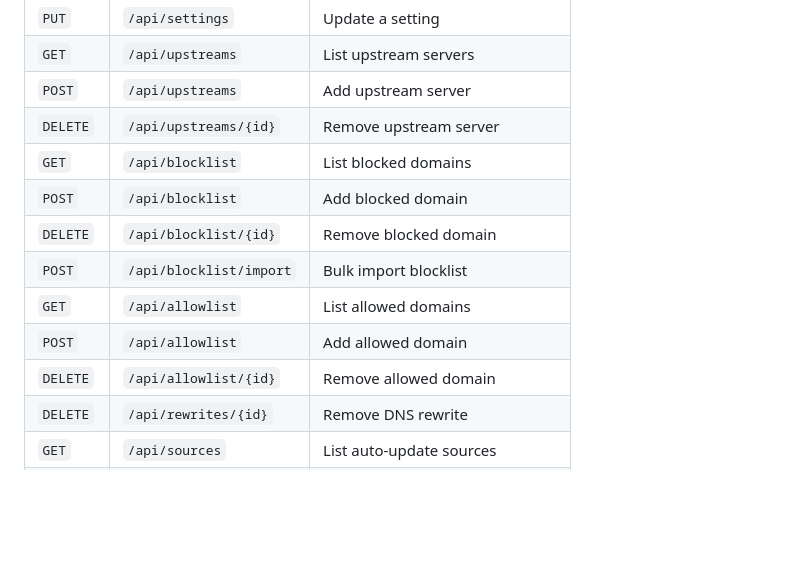
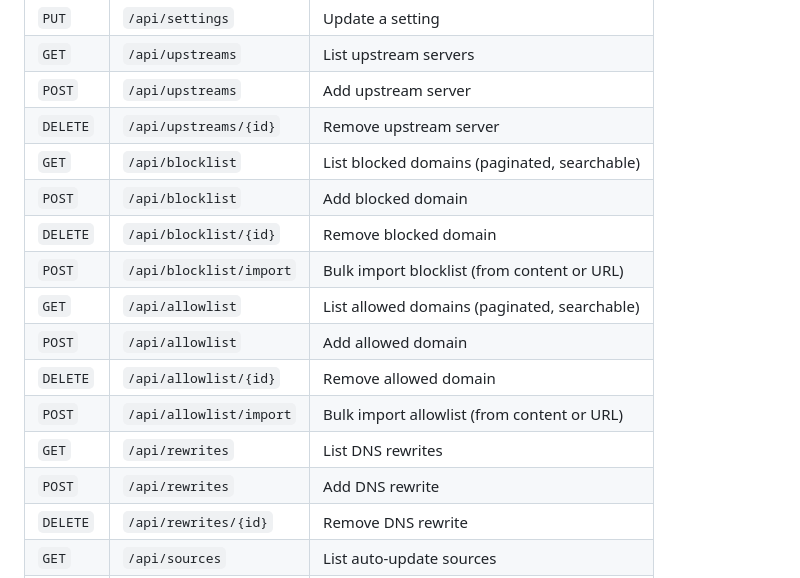
Before and after one commit to shabilullah/rustblocker, a Markdown page: README.md, the part around the change. GitHub-like rendering; blank space fills up the shorter version.

Commit message:
docs: fix API table with all endpoints including allowlist import and rewrites

```diff
--- a/README.md
+++ b/README.md
@@ -86,13 +86,16 @@ All configuration is accessible via a REST API at `http://<listen_address>:<list
 | `GET` | `/api/upstreams` | List upstream servers |
 | `POST` | `/api/upstreams` | Add upstream server |
 | `DELETE` | `/api/upstreams/{id}` | Remove upstream server |
-| `GET` | `/api/blocklist` | List blocked domains |
+| `GET` | `/api/blocklist` | List blocked domains (paginated, searchable) |
 | `POST` | `/api/blocklist` | Add blocked domain |
 | `DELETE` | `/api/blocklist/{id}` | Remove blocked domain |
-| `POST` | `/api/blocklist/import` | Bulk import blocklist |
-| `GET` | `/api/allowlist` | List allowed domains |
+| `POST` | `/api/blocklist/import` | Bulk import blocklist (from content or URL) |
+| `GET` | `/api/allowlist` | List allowed domains (paginated, searchable) |
 | `POST` | `/api/allowlist` | Add allowed domain |
 | `DELETE` | `/api/allowlist/{id}` | Remove allowed domain |
+| `POST` | `/api/allowlist/import` | Bulk import allowlist (from content or URL) |
+| `GET` | `/api/rewrites` | List DNS rewrites |
+| `POST` | `/api/rewrites` | Add DNS rewrite |
 | `DELETE` | `/api/rewrites/{id}` | Remove DNS rewrite |
 | `GET` | `/api/sources` | List auto-update sources |
 | `POST` | `/api/sources` | Add source (immediately fetches) |
```
